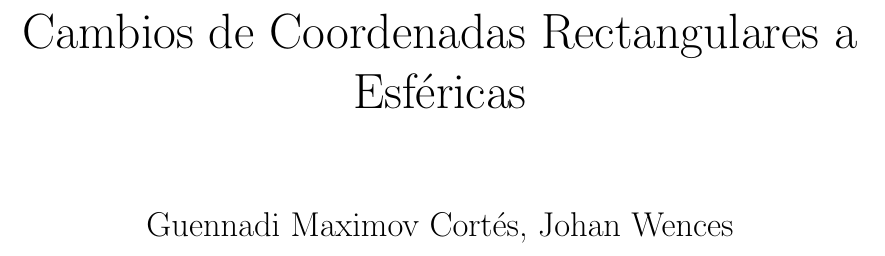
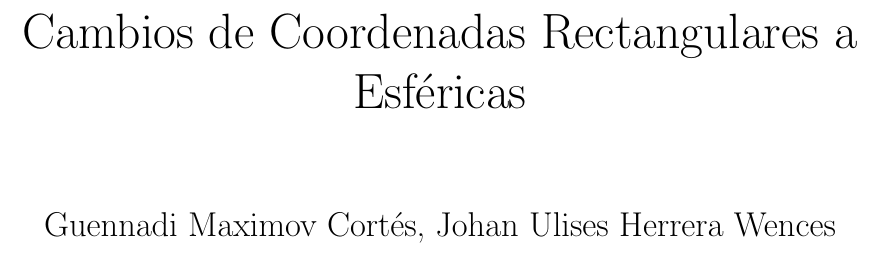
Before and after one commit to DrKJeff16/Proyecto_Final_Geo2022I, a LaTeX document (main.tex): part of page 1 of 6, cut so that both start at the same text. Compiled offline with pdfLaTeX.

Commit message:
Actualizados metadatos y sintaxis.

```diff
--- a/main.tex
+++ b/main.tex
@@ -27,8 +27,8 @@
 %    - Agregar la fecha oficial []
 
 \title{Cambios de Coordenadas Rectangulares a Esféricas} % El titulo del documento
-\author{Guennadi Maximov Cortés, Johan Wences} % Pon tu nombre completo :v
-\date{19/01/2022} % Cambiar la fecha cada vez que se edite este documento
+\author{Guennadi Maximov Cortés, Johan Ulises Herrera Wences}
+\date{21/01/2022} % Cambiar la fecha cada vez que se edite este documento
 
 \renewcommand*\contentsname{Índice} % Da formato a la Tabla de Contenidos
 
```
